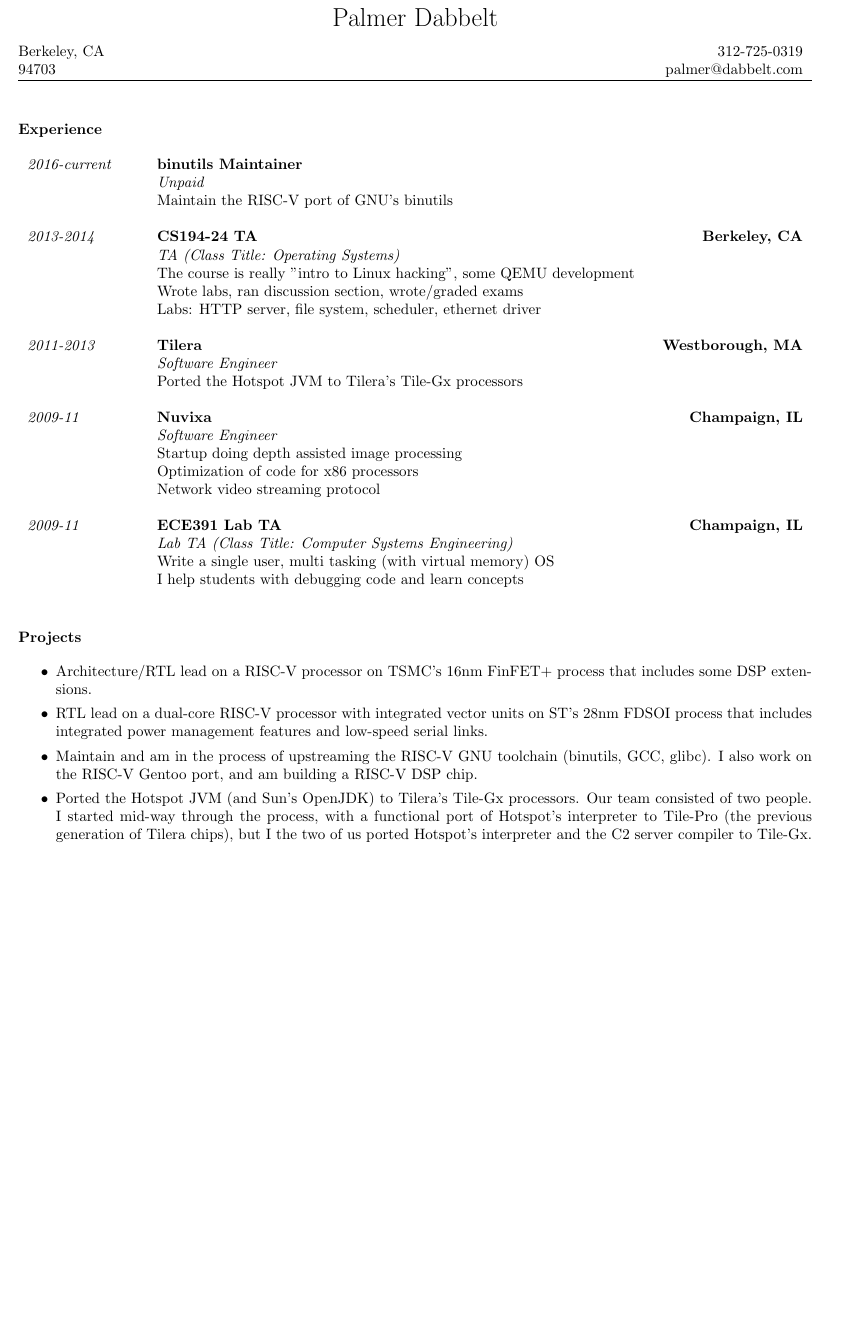
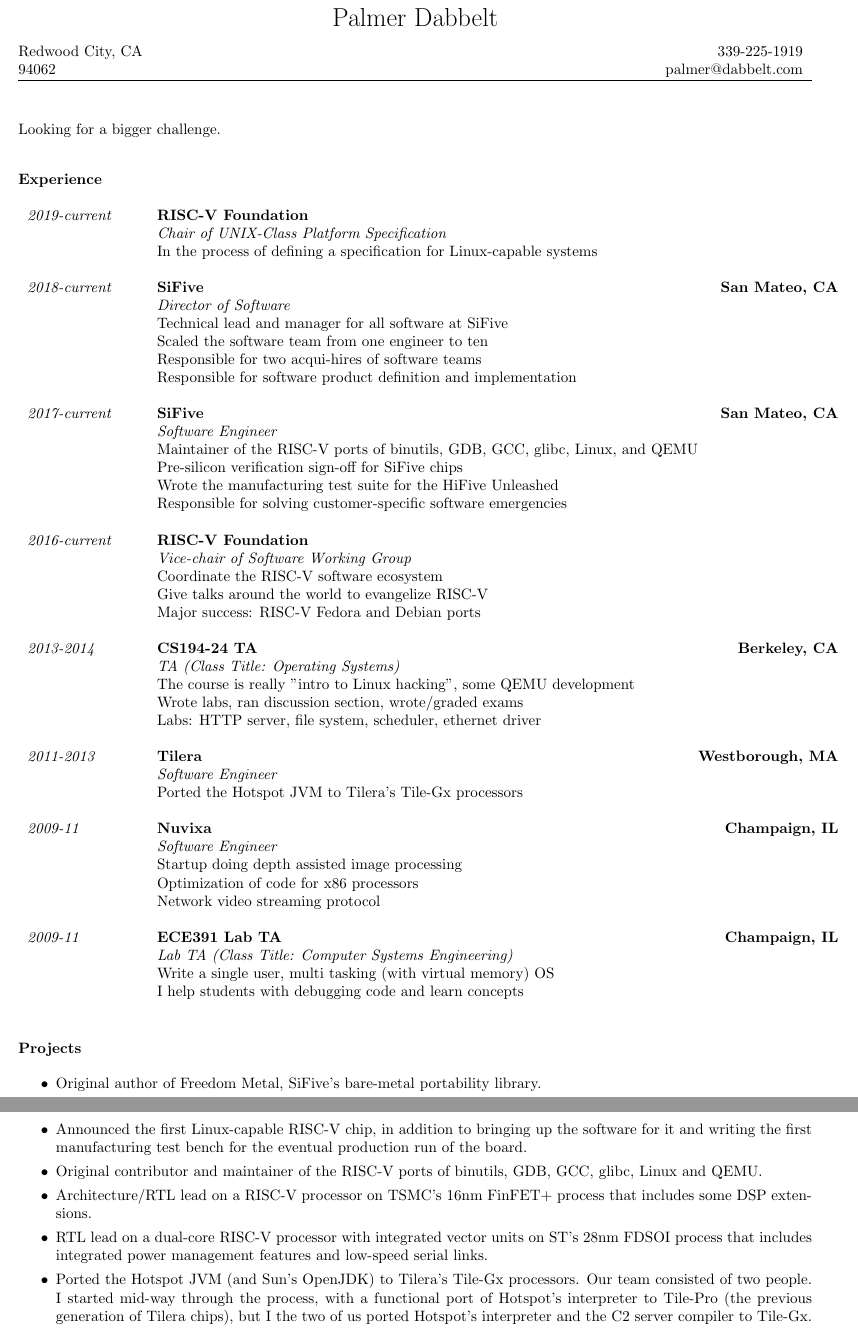
Before and after one commit to palmer-dabbelt/website, a LaTeX CV (pages/resume.tex): part of page 1 of 2 before the commit and two parts of pages 1 and 2 of 2 after it, the two joined at a grey line, cut so that both start at the same text, the shorter picture padded with empty space. Compiled offline with pdfLaTeX.

Commit message:
Resume update

```diff
--- a/pages/resume.tex
+++ b/pages/resume.tex
@@ -31,16 +31,36 @@
 \normalsize
 
 \begin{tabular*}{\textwidth}{@{\extracolsep{\fill}} l r}
-  Berkeley, CA& 312-725-0319 \\
-  94703 & palmer@dabbelt.com \\
+  Redwood City, CA& 339-225-1919 \\
+  94062 & palmer@dabbelt.com \\
   \hline
 \end{tabular*}\\
+
+\vspace{0.2in}
+Looking for a bigger challenge.
 \vspace{0.2in}
 
 \textbf{Experience}\\
 \begin{tabular*}{\textwidth}{l l @{\extracolsep{\fill}} r}
-  \experience{2016-current}{binutils Maintainer}{}{Unpaid}
-  \subexperience{Maintain the RISC-V port of GNU's binutils}
+  \experience{2019-current}{RISC-V Foundation}{}{Chair of UNIX-Class Platform Specification}
+  \subexperience{In the process of defining a specification for Linux-capable systems}
+
+  \experience{2018-current}{SiFive}{San Mateo, CA}{Director of Software}
+  \subexperience{Technical lead and manager for all software at SiFive}
+  \subexperience{Scaled the software team from one engineer to ten}
+  \subexperience{Responsible for two acqui-hires of software teams}
+  \subexperience{Responsible for software product definition and implementation}
+
+  \experience{2017-current}{SiFive}{San Mateo, CA}{Software Engineer}
+  \subexperience{Maintainer of the RISC-V ports of binutils, GDB, GCC, glibc, Linux, and QEMU}
+  \subexperience{Pre-silicon verification sign-off for SiFive chips}
+  \subexperience{Wrote the manufacturing test suite for the HiFive Unleashed}
+  \subexperience{Responsible for solving customer-specific software emergencies}
+
+  \experience{2016-current}{RISC-V Foundation}{}{Vice-chair of Software Working Group}
+  \subexperience{Coordinate the RISC-V software ecosystem}
+  \subexperience{Give talks around the world to evangelize RISC-V}
+  \subexperience{Major success: RISC-V Fedora and Debian ports}
 
   \experience{2013-2014}{CS194-24 TA}{Berkeley, CA}{TA (Class Title: Operating Systems)}
   \subexperience{The course is really "intro to Linux hacking", some QEMU development}
@@ -63,14 +83,17 @@
 
 \textbf{Projects}
 \begin{itemize}
+\item Original author of Freedom Metal, SiFive's bare-metal portability library.
+\item Announced the first Linux-capable RISC-V chip, in addition to bringing up
+  the software for it and writing the first manufacturing test bench for the
+  eventual production run of the board.
+\item Original contributor and maintainer of the RISC-V ports of binutils, GDB,
+  GCC, glibc, Linux and QEMU.
 \item Architecture/RTL lead on a RISC-V processor on TSMC's 16nm FinFET+
   process that includes some DSP extensions.
 \item RTL lead on a dual-core RISC-V processor with integrated vector units on
   ST's 28nm FDSOI process that includes integrated power management features
   and low-speed serial links.
-\item Maintain and am in the process of upstreaming the RISC-V GNU toolchain
-  (binutils, GCC, glibc).  I also work on the RISC-V Gentoo port, and am
-  building a RISC-V DSP chip.
 \item Ported the Hotspot JVM (and Sun's OpenJDK) to Tilera's Tile-Gx
   processors.  Our team consisted of two people.  I started mid-way
   through the process, with a functional port of Hotspot's interpreter
```
Also changed, not shown: pages/resume.tex (1 more changed lines).
